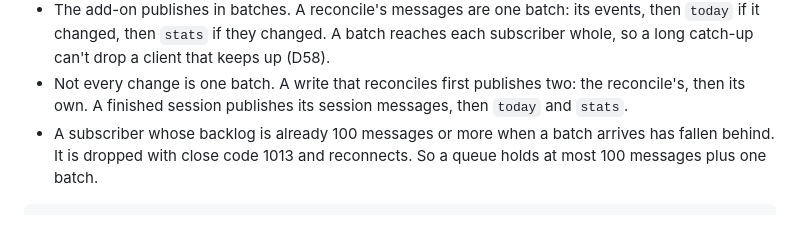
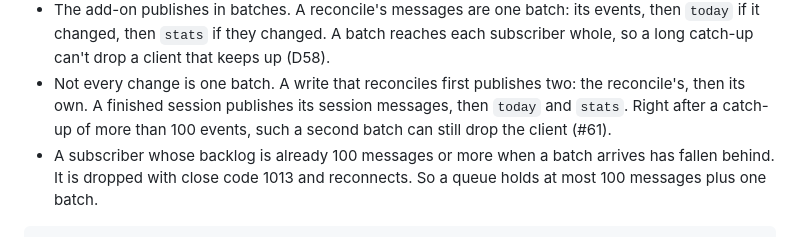
Before and after one commit to thomas3650/Ha-Fitness, a Markdown page: docs/architecture.md, the part around the change. Rendered like a GitHub page.

Commit message:
docs: point to #61 for the two-batch case
Co-Authored-By: Claude Opus 5.5 <noreply@anthropic.com>
Claude-Session: https://claude.ai/code/session_01E4fXaM7M9BQxGaR48AZXNX

```diff
--- a/docs/architecture.md
+++ b/docs/architecture.md
@@ -168,7 +168,8 @@ The cards are built into the integration: one bundle, released and versioned wit
   `stats` if they changed. A batch reaches each subscriber whole, so a long catch-up can't drop a client that keeps up
   (D58).
 - Not every change is one batch. A write that reconciles first publishes two: the reconcile's, then its own. A
-  finished session publishes its session messages, then `today` and `stats`.
+  finished session publishes its session messages, then `today` and `stats`. Right after a catch-up of more than 100
+  events, such a second batch can still drop the client (#61).
 - A subscriber whose backlog is already 100 messages or more when a batch arrives has fallen behind. It is dropped
   with close code 1013 and reconnects. So a queue holds at most 100 messages plus one batch.
 
```
